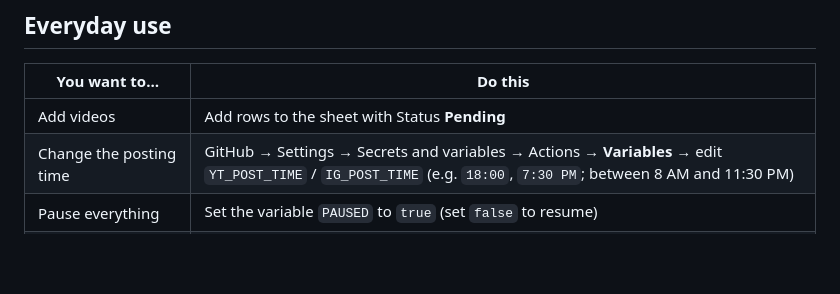
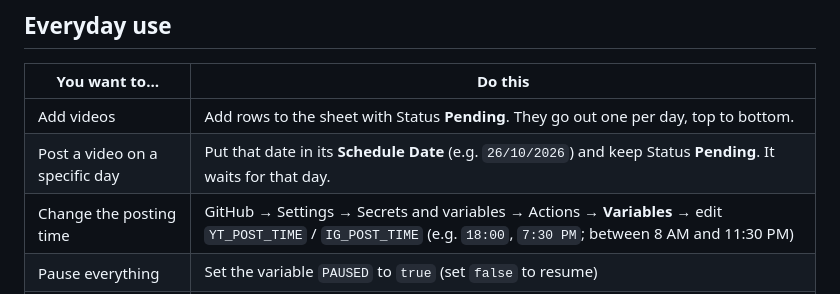
Before and after one commit to sourabhkddigital-gif/gitfinds-autopost, a Markdown page: README.md, the part around the change. GitHub-like rendering; blank space fills up the shorter version.

Commit message:
README: explain dated Pending rows
Co-Authored-By: Claude Opus 5.5 <noreply@anthropic.com>
Claude-Session: https://claude.ai/code/session_01JAWLtDUpi29BqQnA8y9v3P

```diff
--- a/README.md
+++ b/README.md
@@ -20,7 +20,8 @@ so no PC, Docker, n8n or Postiz is needed, and power cuts don't matter.
 
 | You want to… | Do this |
 |---|---|
-| Add videos | Add rows to the sheet with Status **Pending** |
+| Add videos | Add rows to the sheet with Status **Pending**. They go out one per day, top to bottom. |
+| Post a video on a specific day | Put that date in its **Schedule Date** (e.g. `26/10/2026`) and keep Status **Pending**. It waits for that day. |
 | Change the posting time | GitHub → Settings → Secrets and variables → Actions → **Variables** → edit `YT_POST_TIME` / `IG_POST_TIME` (e.g. `18:00`, `7:30 PM`; between 8 AM and 11:30 PM) |
 | Pause everything | Set the variable `PAUSED` to `true` (set `false` to resume) |
 | Post the next video right now | **Actions** tab → *GitFinds daily posting* → **Run workflow** → mode `post-now` |
```
